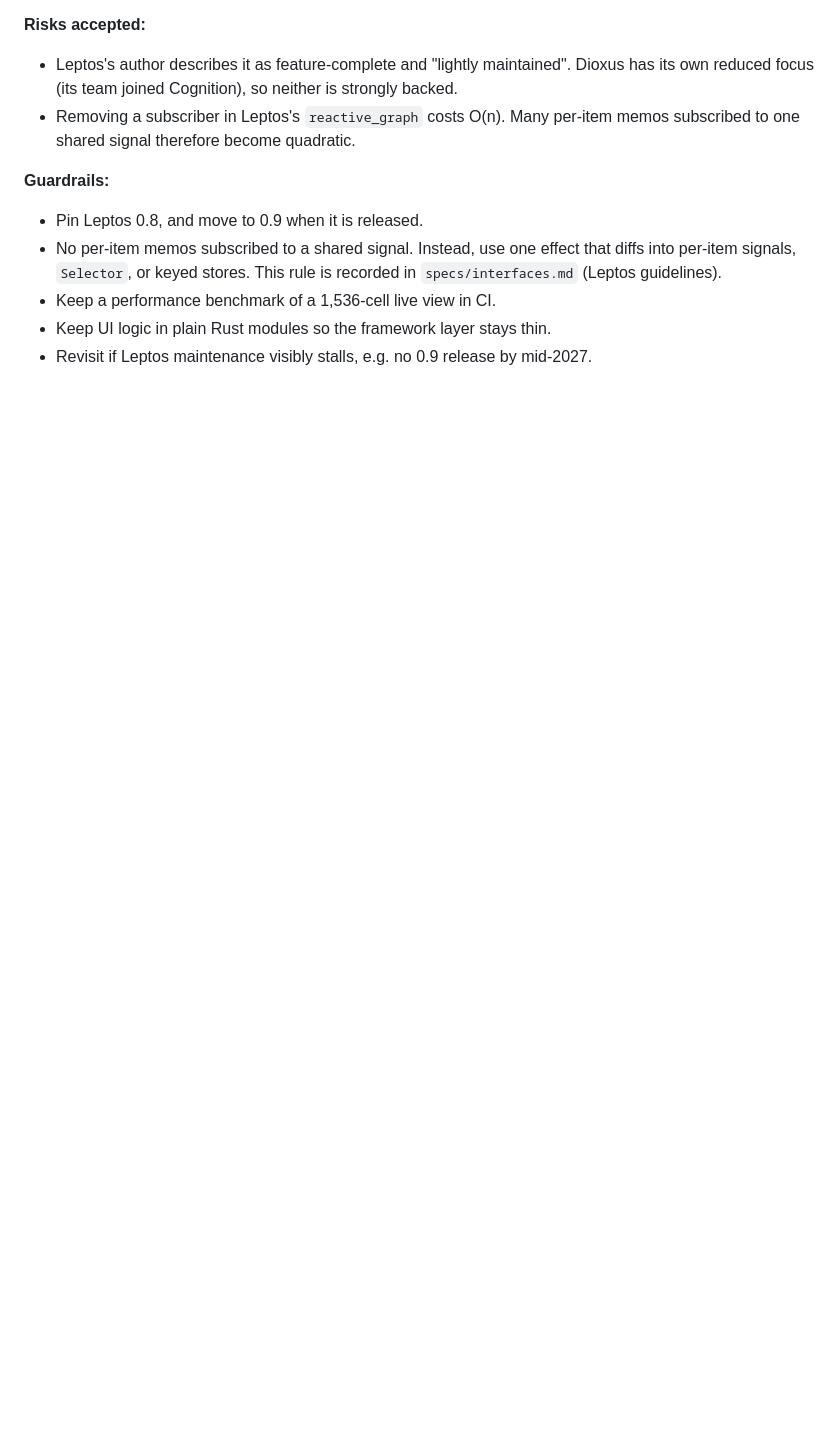
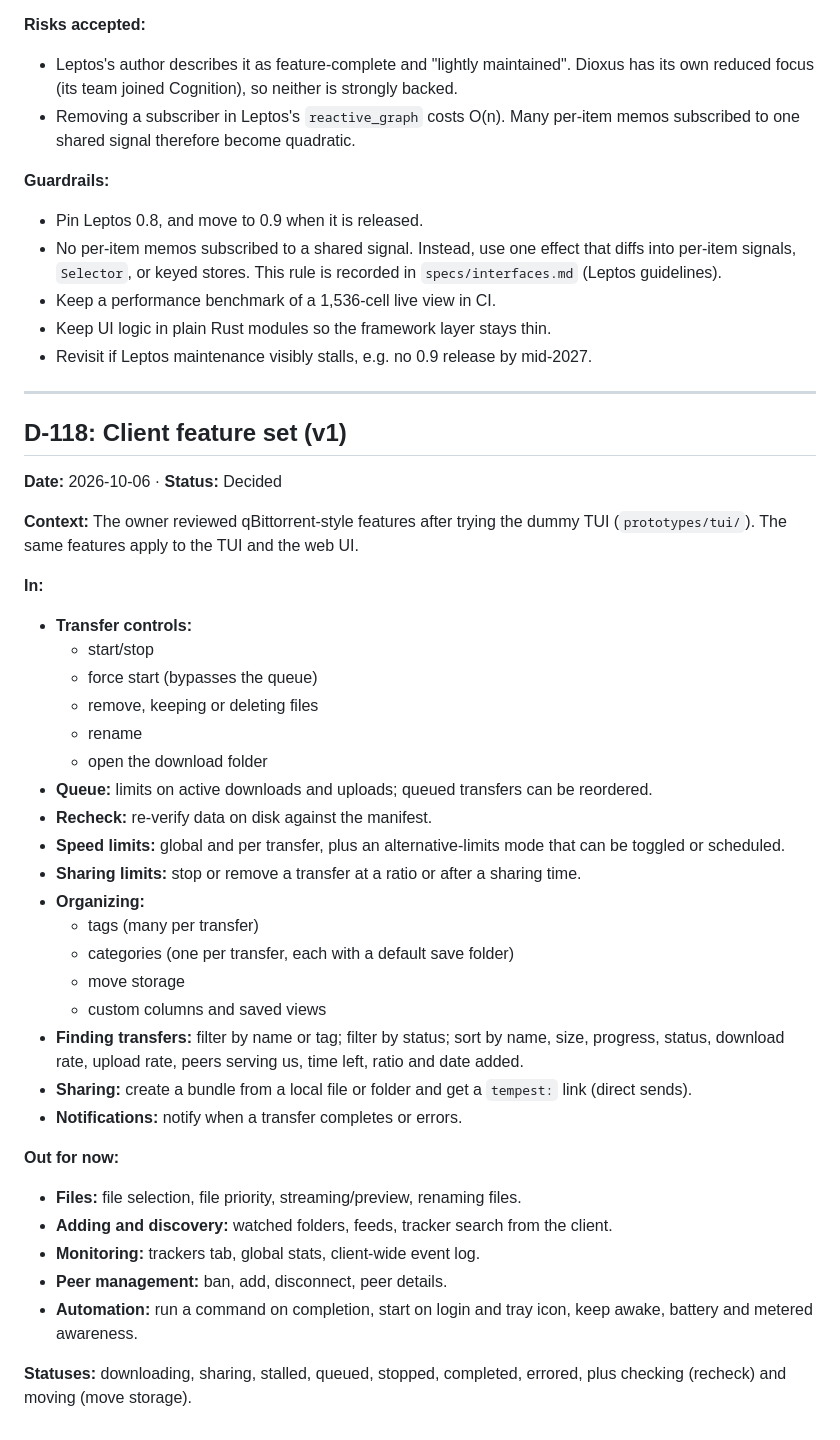
Before and after one commit to gregorybchris/tempest, a Markdown page: specs/decisions.md, the part around the change. Rendered like a GitHub page; blank space fills up the shorter version.

Commit message:
Record the v1 client feature set (D-118)
Features chosen after reviewing qBittorrent-style options with the dummy TUI:

- transfer controls, the queue, recheck, speed limits and sharing limits
- tags, categories, move storage, custom columns and saved views
- filter and sort
- creating bundles to share
- notifications

Out for now: per-file features, watched folders, feeds, tracker search, monitoring tabs, peer management and system integration.

The feature table and statuses are in specs/interfaces.md.

Co-Authored-By: Claude Opus 5.5 <noreply@anthropic.com>

```diff
--- a/specs/decisions.md
+++ b/specs/decisions.md
@@ -1756,3 +1756,42 @@ The full field list is in `protocol/trackers.md`.
 - Keep a performance benchmark of a 1,536-cell live view in CI.
 - Keep UI logic in plain Rust modules so the framework layer stays thin.
 - Revisit if Leptos maintenance visibly stalls, e.g. no 0.9 release by mid-2027.
+
+---
+
+## D-118: Client feature set (v1)
+
+**Date:** 2026-10-06 · **Status:** Decided
+
+**Context:** The owner reviewed qBittorrent-style features after trying the dummy TUI (`prototypes/tui/`). The same features apply to the TUI and the web UI.
+
+**In:**
+
+- **Transfer controls:**
+  - start/stop
+  - force start (bypasses the queue)
+  - remove, keeping or deleting files
+  - rename
+  - open the download folder
+- **Queue:** limits on active downloads and uploads; queued transfers can be reordered.
+- **Recheck:** re-verify data on disk against the manifest.
+- **Speed limits:** global and per transfer, plus an alternative-limits mode that can be toggled or scheduled.
+- **Sharing limits:** stop or remove a transfer at a ratio or after a sharing time.
+- **Organizing:**
+  - tags (many per transfer)
+  - categories (one per transfer, each with a default save folder)
+  - move storage
+  - custom columns and saved views
+- **Finding transfers:** filter by name or tag; filter by status; sort by name, size, progress, status, download rate, upload rate, peers serving us, time left, ratio and date added.
+- **Sharing:** create a bundle from a local file or folder and get a `tempest:` link (direct sends).
+- **Notifications:** notify when a transfer completes or errors.
+
+**Out for now:**
+
+- **Files:** file selection, file priority, streaming/preview, renaming files.
+- **Adding and discovery:** watched folders, feeds, tracker search from the client.
+- **Monitoring:** trackers tab, global stats, client-wide event log.
+- **Peer management:** ban, add, disconnect, peer details.
+- **Automation:** run a command on completion, start on login and tray icon, keep awake, battery and metered awareness.
+
+**Statuses:** downloading, sharing, stalled, queued, stopped, completed, errored, plus checking (recheck) and moving (move storage).
```
Also changed, not shown: specs/interfaces.md (+24 -0 lines).
